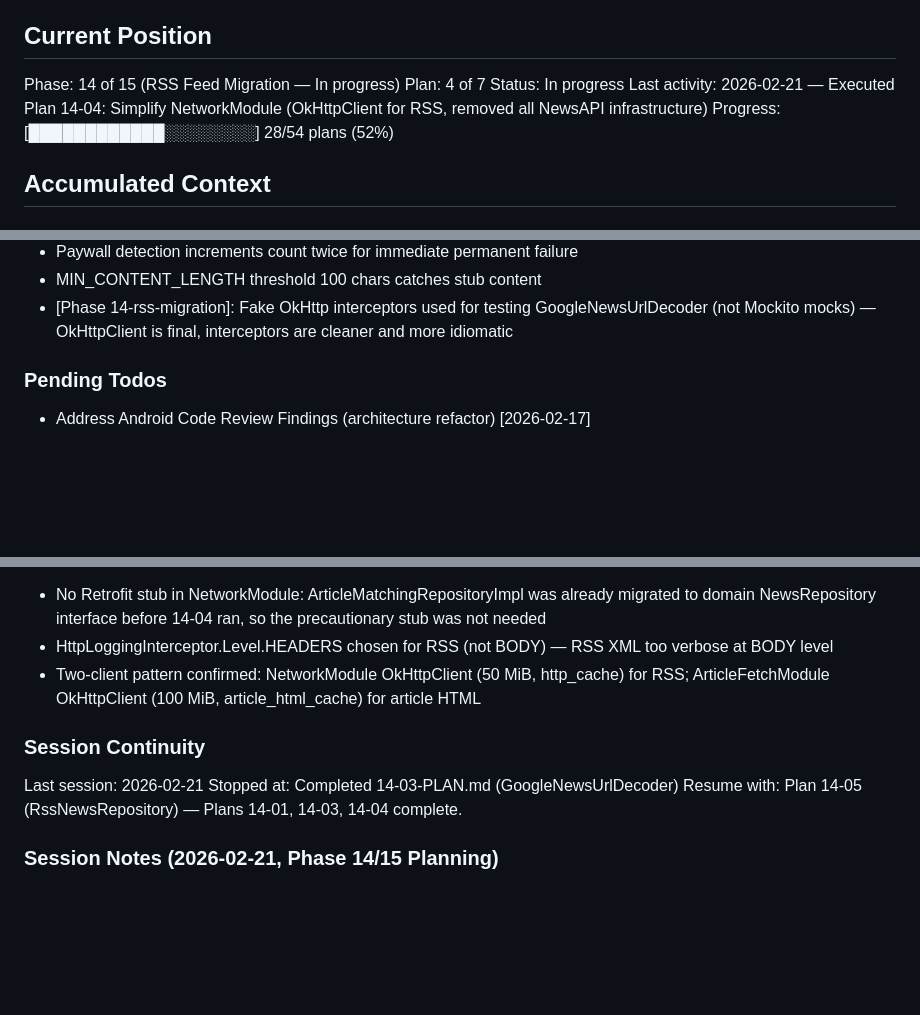
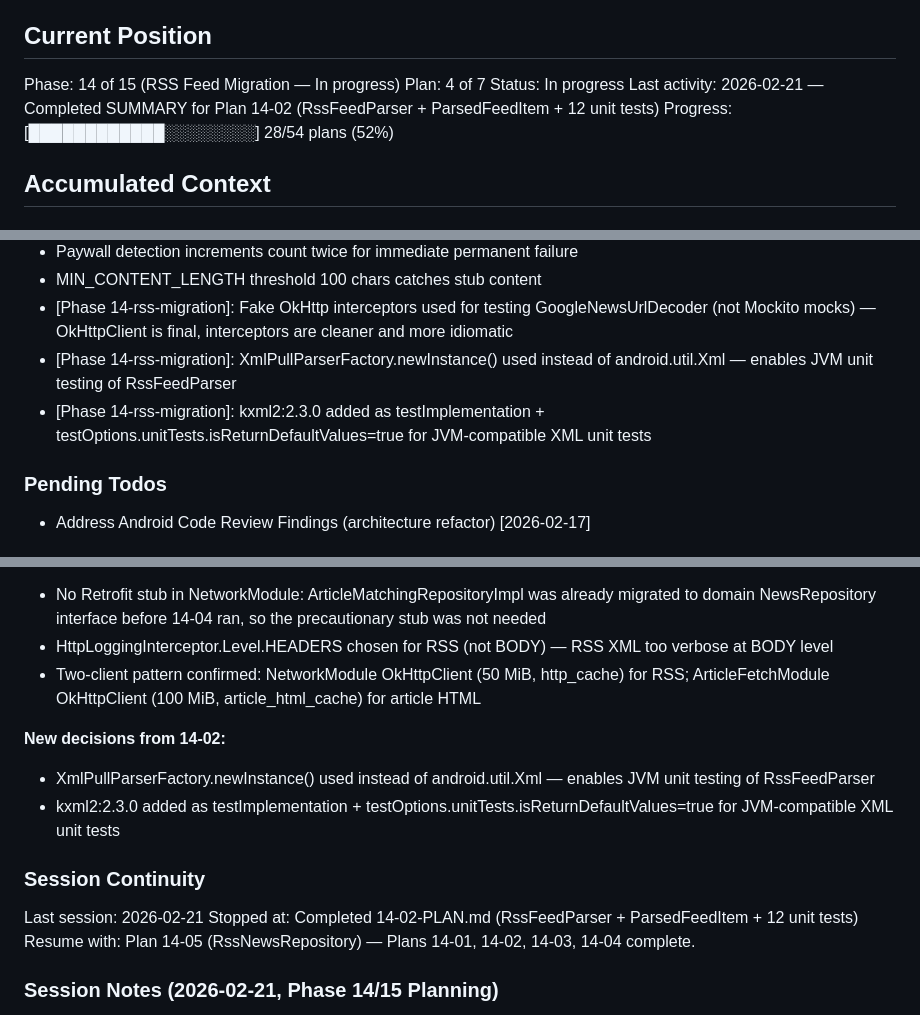
Before and after one commit to lweiss01/news-thread, a Markdown page: .planning/STATE.md, 3 parts joined by grey strips. Drawn GitHub-style; blank space fills up the shorter version.

Commit message:
docs(14-rss-migration-02): complete RssFeedParser plan — parser + tests
Co-Authored-By: Claude Sonnet 4.6 <noreply@anthropic.com>

```diff
--- a/.planning/STATE.md
+++ b/.planning/STATE.md
@@ -12,7 +12,7 @@ See: .planning/PROJECT.md (updated 2026-02-20)
 Phase: 14 of 15 (RSS Feed Migration — In progress)
 Plan: 4 of 7
 Status: In progress
-Last activity: 2026-02-21 — Executed Plan 14-04: Simplify NetworkModule (OkHttpClient for RSS, removed all NewsAPI infrastructure)
+Last activity: 2026-02-21 — Completed SUMMARY for Plan 14-02 (RssFeedParser + ParsedFeedItem + 12 unit tests)
 Progress: [████████████░░░░░░░░] 28/54 plans (52%)
 
 
@@ -68,6 +68,8 @@ Recent decisions affecting current work:
 - Paywall detection increments count twice for immediate permanent failure
 - MIN_CONTENT_LENGTH threshold 100 chars catches stub content
 - [Phase 14-rss-migration]: Fake OkHttp interceptors used for testing GoogleNewsUrlDecoder (not Mockito mocks) — OkHttpClient is final, interceptors are cleaner and more idiomatic
+- [Phase 14-rss-migration]: XmlPullParserFactory.newInstance() used instead of android.util.Xml — enables JVM unit testing of RssFeedParser
+- [Phase 14-rss-migration]: kxml2:2.3.0 added as testImplementation + testOptions.unitTests.isReturnDefaultValues=true for JVM-compatible XML unit tests
 
 ### Pending Todos
 
@@ -103,11 +105,15 @@ Recent decisions affecting current work:
 - HttpLoggingInterceptor.Level.HEADERS chosen for RSS (not BODY) — RSS XML too verbose at BODY level
 - Two-client pattern confirmed: NetworkModule OkHttpClient (50 MiB, http_cache) for RSS; ArticleFetchModule OkHttpClient (100 MiB, article_html_cache) for article HTML
 
+**New decisions from 14-02:**
+- XmlPullParserFactory.newInstance() used instead of android.util.Xml — enables JVM unit testing of RssFeedParser
+- kxml2:2.3.0 added as testImplementation + testOptions.unitTests.isReturnDefaultValues=true for JVM-compatible XML unit tests
+
 ### Session Continuity
 
 Last session: 2026-02-21
-Stopped at: Completed 14-03-PLAN.md (GoogleNewsUrlDecoder)
-Resume with: Plan 14-05 (RssNewsRepository) — Plans 14-01, 14-03, 14-04 complete.
+Stopped at: Completed 14-02-PLAN.md (RssFeedParser + ParsedFeedItem + 12 unit tests)
+Resume with: Plan 14-05 (RssNewsRepository) — Plans 14-01, 14-02, 14-03, 14-04 complete.
 
 ### Session Notes (2026-02-21, Phase 14/15 Planning)
 - **NewsAPI → RSS Migration Planned**:
```
Also changed, not shown: 1 other file.
